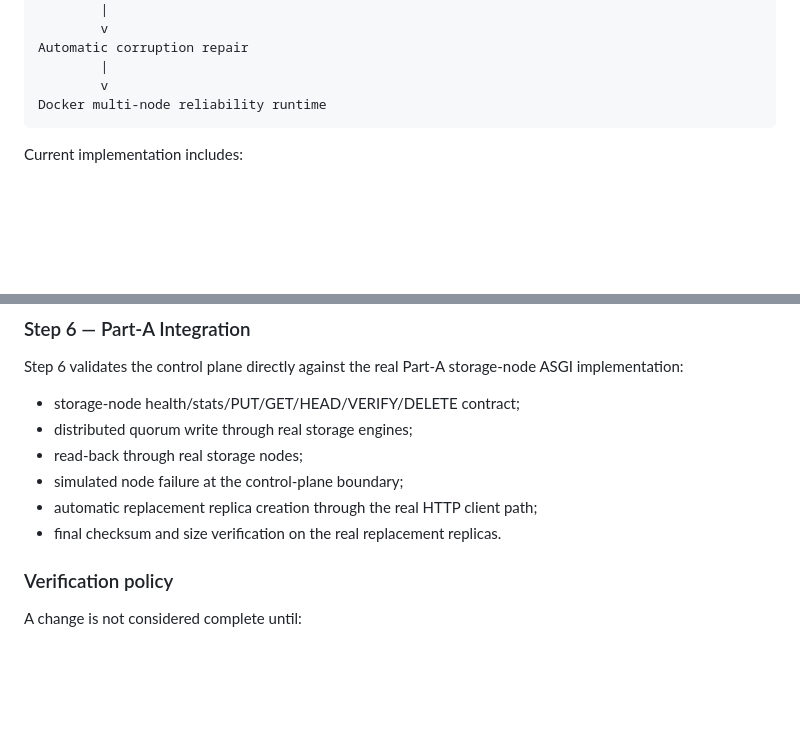
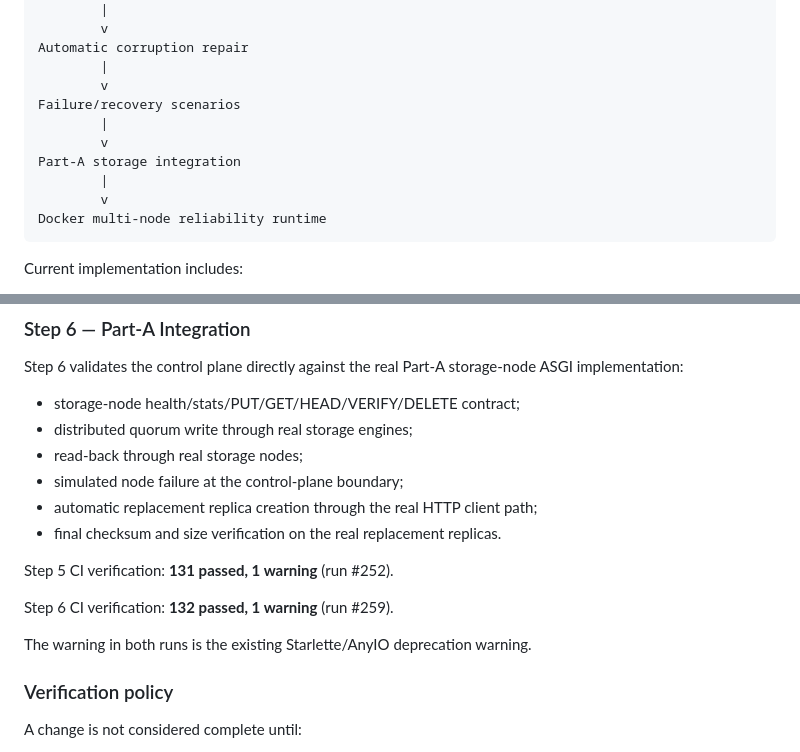
Before and after one commit to PROMPT-A-THON-26/ps1, a Markdown page: README.md, 2 parts joined by grey strips. Drawn GitHub-style; blank space fills up the shorter version.

Commit message:
docs: record Step 5 and Step 6 CI verification

````diff
--- a/README.md
+++ b/README.md
@@ -1708,6 +1708,12 @@ Automatic integrity scanning
 Automatic corruption repair
         |
         v
+Failure/recovery scenarios
+        |
+        v
+Part-A storage integration
+        |
+        v
 Docker multi-node reliability runtime
 ```
 
@@ -1778,6 +1784,12 @@ Step 6 validates the control plane directly against the real Part-A storage-node
 - automatic replacement replica creation through the real HTTP client path;
 - final checksum and size verification on the real replacement replicas.
 
+Step 5 CI verification: **131 passed, 1 warning** (run #252).
+
+Step 6 CI verification: **132 passed, 1 warning** (run #259).
+
+The warning in both runs is the existing Starlette/AnyIO deprecation warning.
+
 ### Verification policy
 
 A change is not considered complete until:
````
